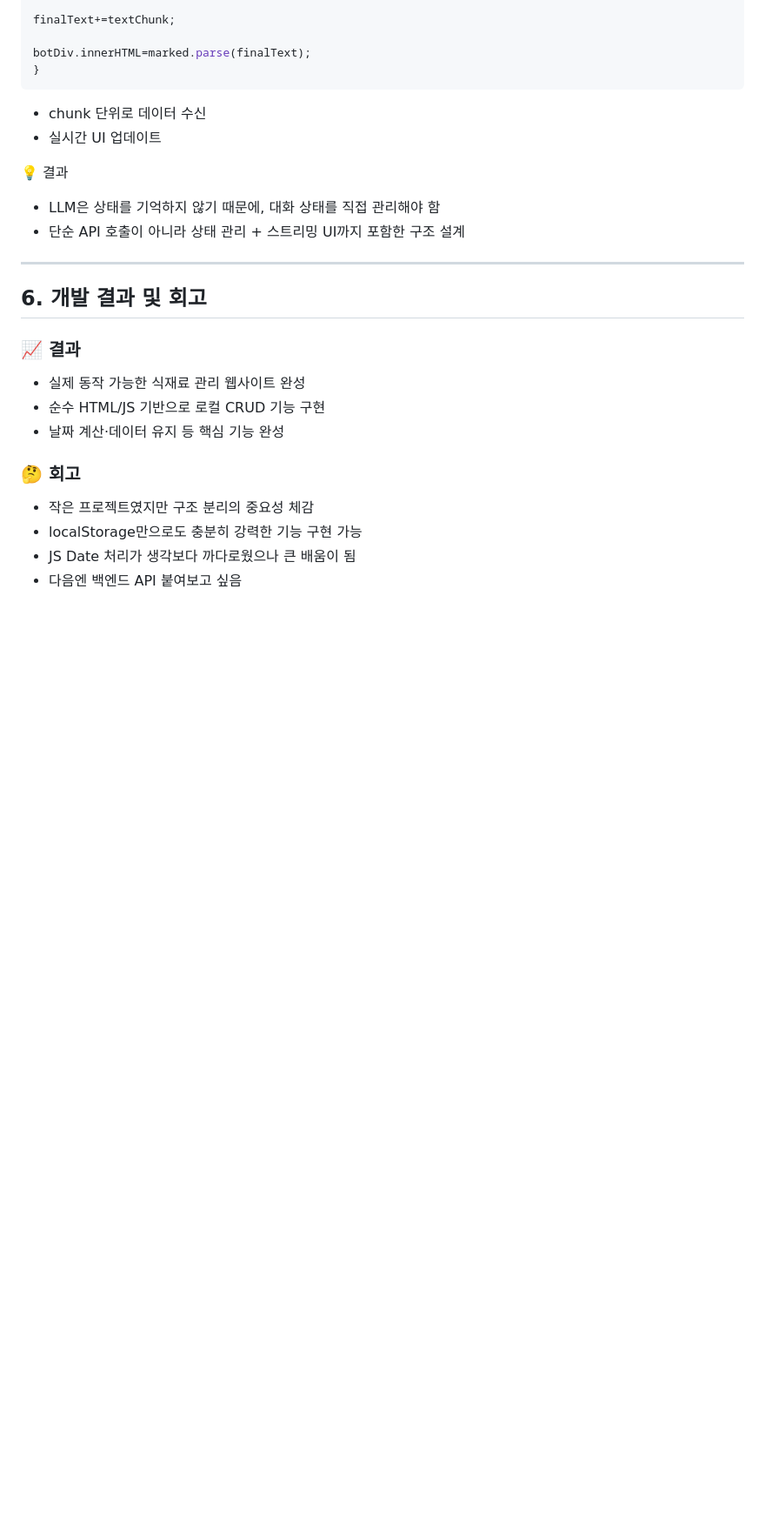
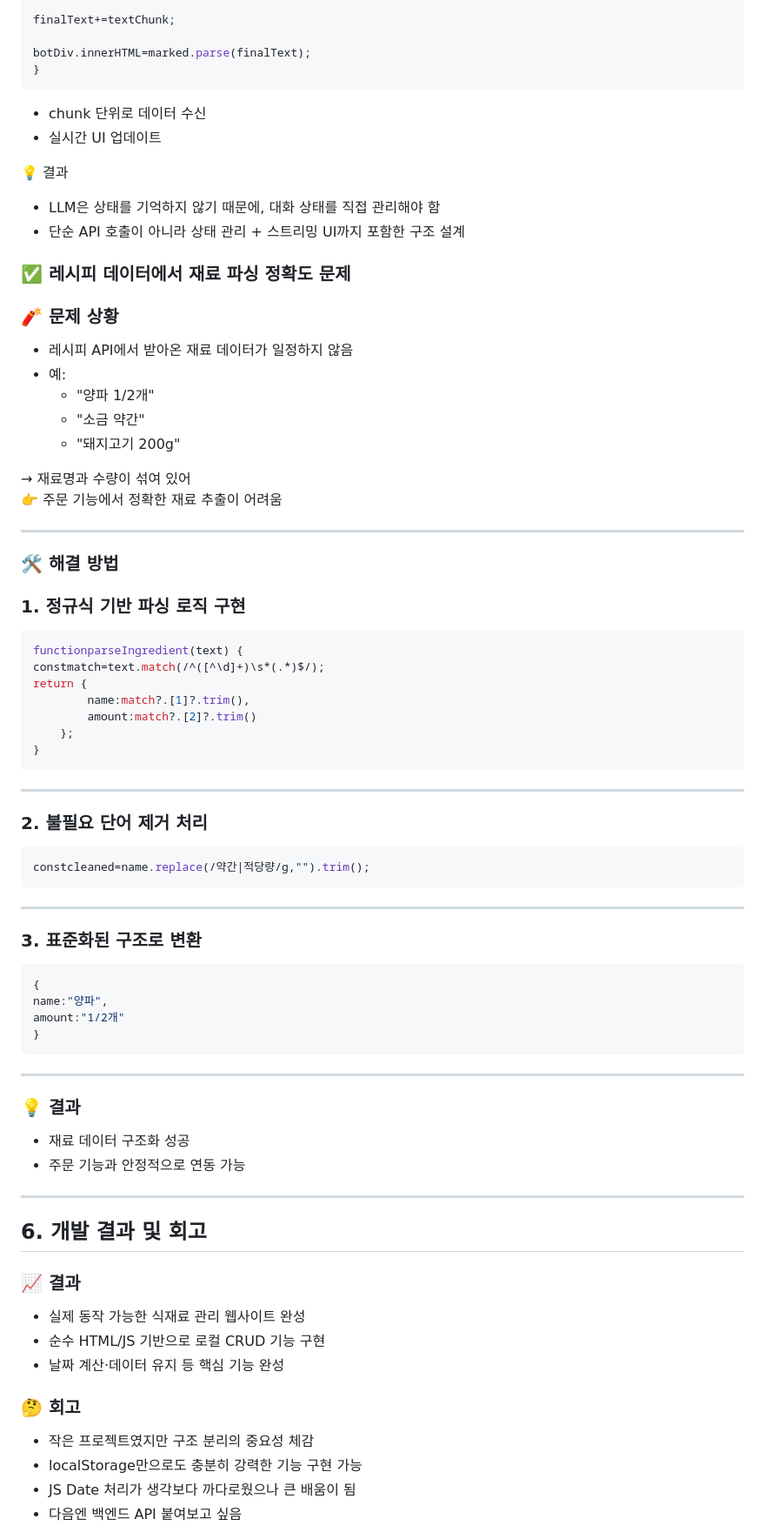
Before and after one commit to ming-0120/littlemykitchen, a Markdown page: README.md, the part around one of its changes. Shown at 87% size. GitHub-like rendering; blank space fills up the shorter version.

````diff
--- a/README.md
+++ b/README.md
@@ -206,6 +185,59 @@ botDiv.innerHTML=marked.parse(finalText);
 - LLM은 상태를 기억하지 않기 때문에, 대화 상태를 직접 관리해야 함
 - 단순 API 호출이 아니라 상태 관리 + 스트리밍 UI까지 포함한 구조 설계
 
+### ✅ 레시피 데이터에서 재료 파싱 정확도 문제
+
+### 🧨 문제 상황
+
+- 레시피 API에서 받아온 재료 데이터가 일정하지 않음
+- 예:
+  - "양파 1/2개"
+  - "소금 약간"
+  - "돼지고기 200g"
+
+→ 재료명과 수량이 섞여 있어
+👉 주문 기능에서 정확한 재료 추출이 어려움
+
+---
+### 🛠 해결 방법
+
+### 1. 정규식 기반 파싱 로직 구현
+
+```jsx
+functionparseIngredient(text) {
+constmatch=text.match(/^([^\d]+)\s*(.*)$/);
+return {
+        name:match?.[1]?.trim(),
+        amount:match?.[2]?.trim()
+    };
+}
+```
+
+---
+
+### 2. 불필요 단어 제거 처리
+
+```jsx
+constcleaned=name.replace(/약간|적당량/g,"").trim();
+```
+
+---
+
+### 3. 표준화된 구조로 변환
+
+```jsx
+{
+name:"양파",
+amount:"1/2개"
+}
+```
+
+---
+
+### 💡 결과
+
+- 재료 데이터 구조화 성공
+- 주문 기능과 안정적으로 연동 가능
 ---
 
 ## 6. 개발 결과 및 회고
````
Also changed, not shown: other parts of README.md (+3 -24 lines).
